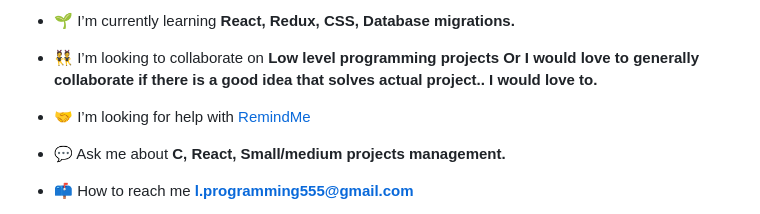
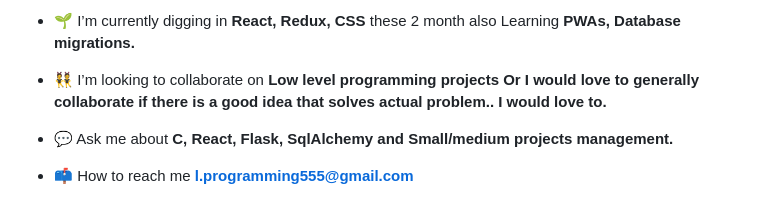
Before and after one commit to loayalsaid1/loayalsaid1, a Markdown page: README.md, the part around one of its changes. GitHub-like rendering.

```diff
--- a/README.md
+++ b/README.md
@@ -9,11 +9,9 @@
 
-- 🌱 I’m currently learning **React, Redux, CSS, Database migrations.**
+- 🌱 I’m currently digging in **React, Redux, CSS** these 2 month also Learning **PWAs, Database migrations.**
 
-- 👯 I’m looking to collaborate on **Low level programming projects Or I would love to generally collaborate if there is a good idea that solves actual project.. I would love to.**
+- 👯 I’m looking to collaborate on **Low level programming projects Or I would love to generally collaborate if there is a good idea that solves actual problem.. I would love to.**
 
-- 🤝 I’m looking for help with [RemindMe](https://github.com/loayalsaid1/RemindMe)
-
-- 💬 Ask me about **C, React, Small/medium projects management.**
+- 💬 Ask me about **C, React, Flask, SqlAlchemy and Small/medium projects management.**
 
 - 📫 How to reach me **l.programming555@gmail.com**
 
```
Also changed, not shown: other parts of README.md (+1 -1 lines).
